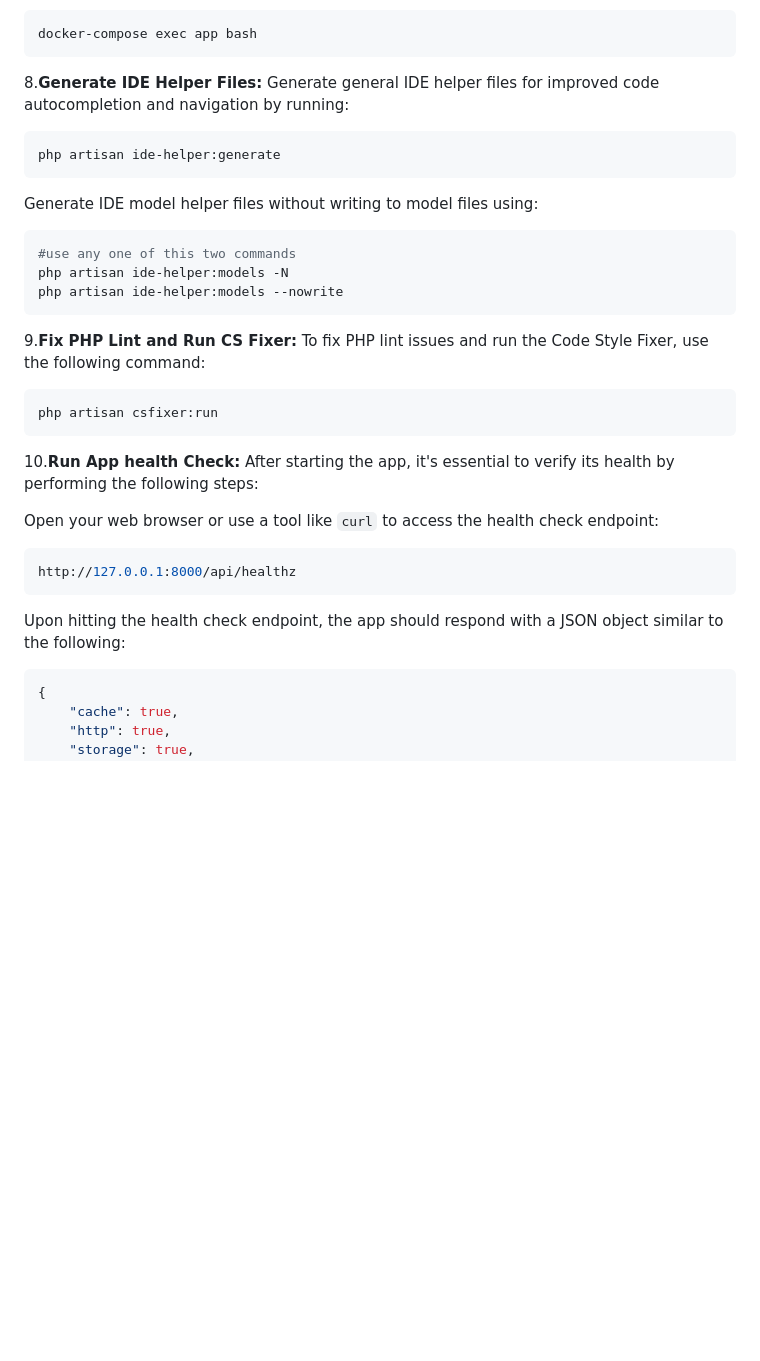
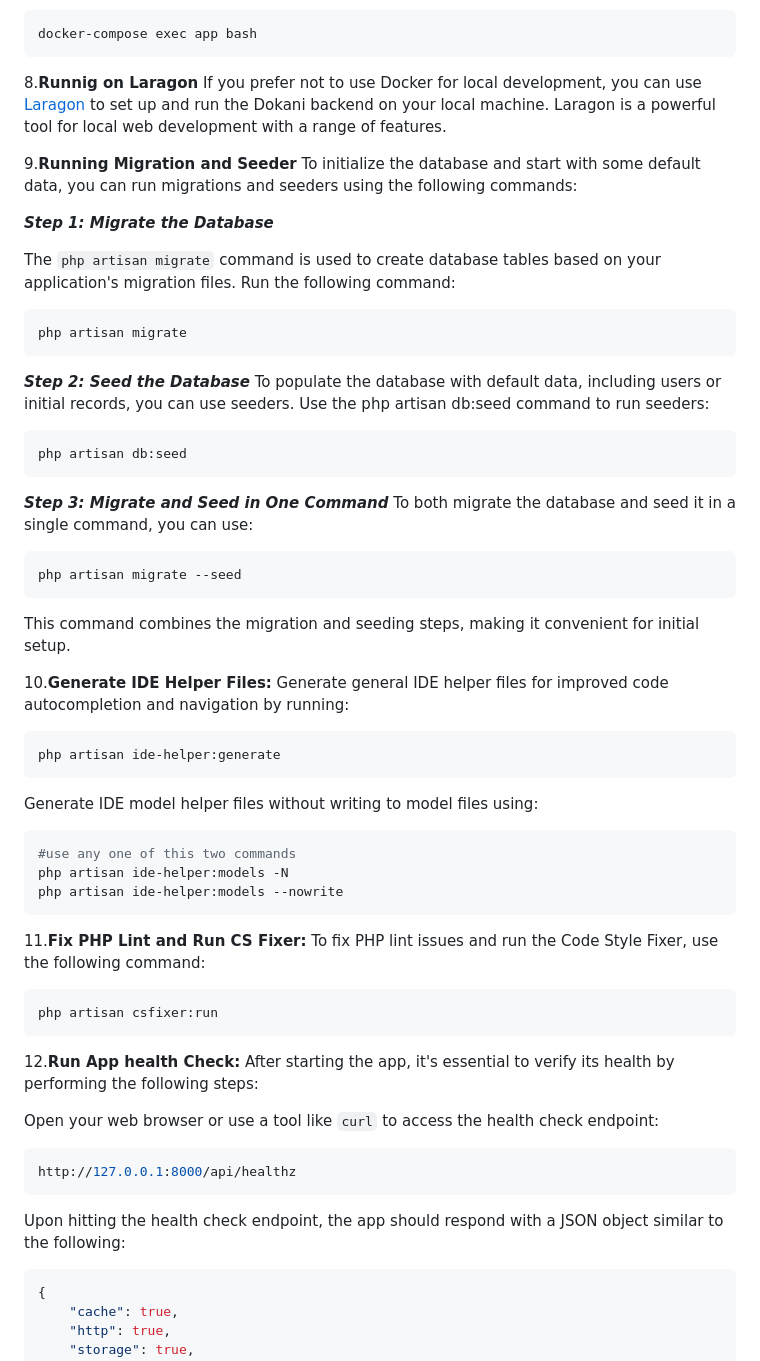
Before and after one commit to Innovix-Matrix-Systems/ims-laravel-admin-starter, a Markdown page: README.md, the part around the change printed below. GitHub-like rendering; blank space fills up the shorter version.

````diff
--- a/README.md
+++ b/README.md
@@ -71,7 +99,37 @@ To execute Laravel-specific commands like migrations,queue,schedule,csfixer etc
 docker-compose exec app bash
 ```
 
-8.**Generate IDE Helper Files:**
+8.**Runnig on Laragon**
+If you prefer not to use Docker for local development, you can use [Laragon](https://github.com/leokhoa/laragon) to set up and run the Dokani backend on your local machine. Laragon is a powerful tool for local web development with a range of features.
+
+9.**Running Migration and Seeder**
+To initialize the database and start with some default data, you can run migrations and seeders using the following commands:
+
+**_Step 1: Migrate the Database_**
+
+The `php artisan migrate` command is used to create database tables based on your application's migration files. Run the following command:
+
+```bash
+php artisan migrate
+```
+
+**_Step 2: Seed the Database_**
+To populate the database with default data, including users or initial records, you can use seeders. Use the php artisan db:seed command to run seeders:
+
+```bash
+php artisan db:seed
+```
+
+**_Step 3: Migrate and Seed in One Command_**
+To both migrate the database and seed it in a single command, you can use:
+
+```bash
+php artisan migrate --seed
+```
+
+This command combines the migration and seeding steps, making it convenient for initial setup.
+
+10.**Generate IDE Helper Files:**
 Generate general IDE helper files for improved code autocompletion and navigation by running:
 
 ```bash
@@ -86,15 +144,14 @@ php artisan ide-helper:models -N
 php artisan ide-helper:models --nowrite
 ```
 
-
-9.**Fix PHP Lint and Run CS Fixer:**
+11.**Fix PHP Lint and Run CS Fixer:**
 To fix PHP lint issues and run the Code Style Fixer, use the following command:
 
 ```bash
 php artisan csfixer:run
 ```
 
-10.**Run App health Check:**
+12.**Run App health Check:**
 After starting the app, it's essential to verify its health by performing the following steps:
 
 Open your web browser or use a tool like `curl` to access the health check endpoint:
@@ -102,7 +159,9 @@ Open your web browser or use a tool like `curl` to access the health check endpo
 ```bash
 http://127.0.0.1:8000/api/healthz
 ```
+
 Upon hitting the health check endpoint, the app should respond with a JSON object similar to the following:
+
 ```json
 {
     "cache": true,
````
Also changed, not shown: other parts of README.md (+49 -5 lines), demo.png (added).
